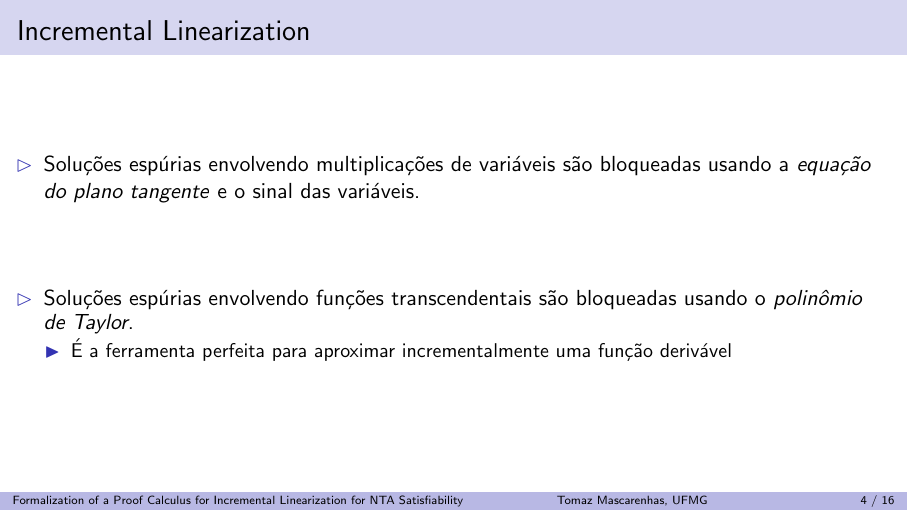
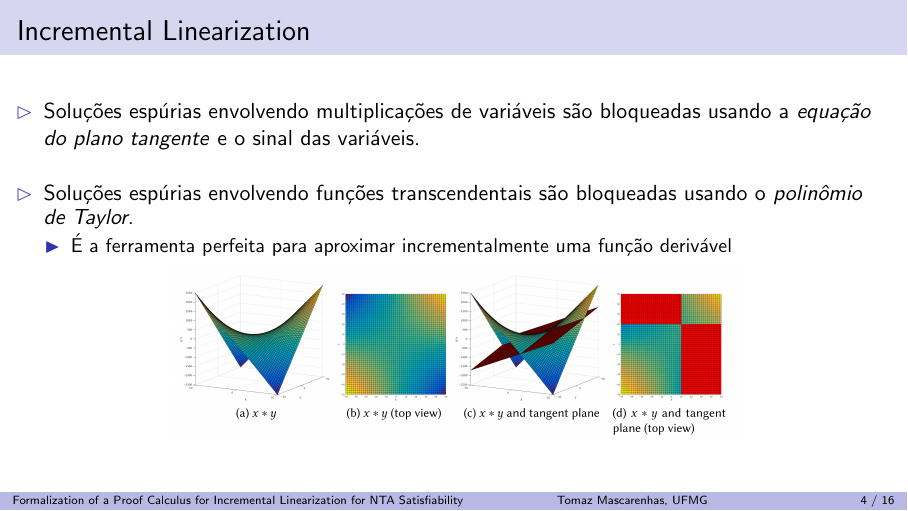
Before and after one commit to tomaz1502/linearization-presentation, LaTeX slides (talk.tex): page 5 of 18. Compiled offline with pdfLaTeX.

Commit message:
Add image

```diff
--- a/talk.tex
+++ b/talk.tex
@@ -572,10 +572,14 @@ maxalphanames= 4, maxcitenames = 3, minalphanames = 3, minnames = 3]{biblatex}
   \frametitle{Incremental Linearization}
   \begin{itemize}
   \item Soluções espúrias envolvendo multiplicações de variáveis são bloqueadas usando a \textit{equação do plano tangente} e o sinal das variáveis.
+
   \vitem Soluções espúrias envolvendo funções transcendentais são bloqueadas usando o \textit{polinômio de Taylor}.
           \begin{itemize}
                   \item É a ferramenta perfeita para aproximar incrementalmente uma função derivável
           \end{itemize}
+
+  \centering
+  \includegraphics[scale=0.1]{images/tanPlane.png}
   \end{itemize}
 \end{frame}
 
```
Also changed, not shown: images/tanPlane.png (added), talk.pdf.
